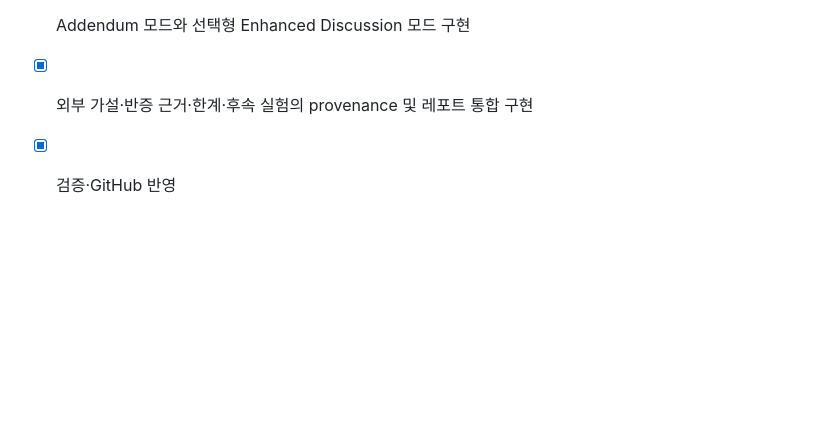
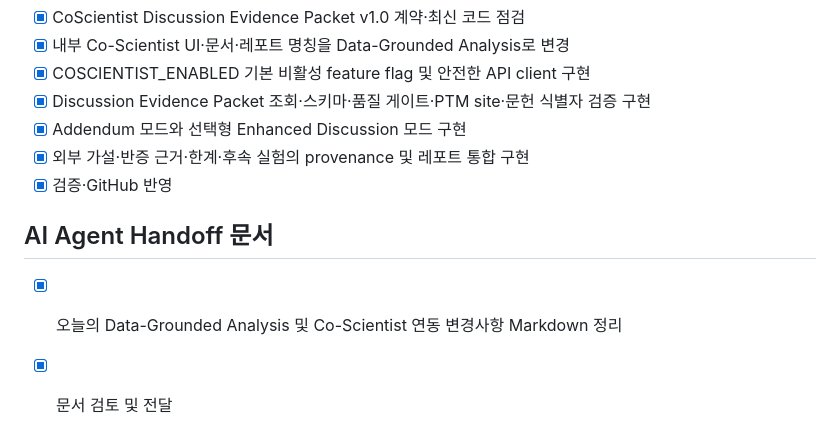
Before and after one commit to Xformyx/PTM-platform, a Markdown page: todo.md, the part around the change. GitHub-like rendering; blank space fills up the shorter version.

Commit message:
docs: add Data-Grounded Co-Scientist AI handoff

```diff
--- a/todo.md
+++ b/todo.md
@@ -65,3 +65,7 @@ Backend: vector-plot (receptor inference)
 - [x] Addendum 모드와 선택형 Enhanced Discussion 모드 구현
 - [x] 외부 가설·반증 근거·한계·후속 실험의 provenance 및 레포트 통합 구현
 - [x] 검증·GitHub 반영
+
+## AI Agent Handoff 문서
+- [x] 오늘의 Data-Grounded Analysis 및 Co-Scientist 연동 변경사항 Markdown 정리
+- [x] 문서 검토 및 전달
```
Also changed, not shown: docs/2026-08-11_data_grounded_analysis_coscientist_handoff.md (added, +337 -0 lines).
